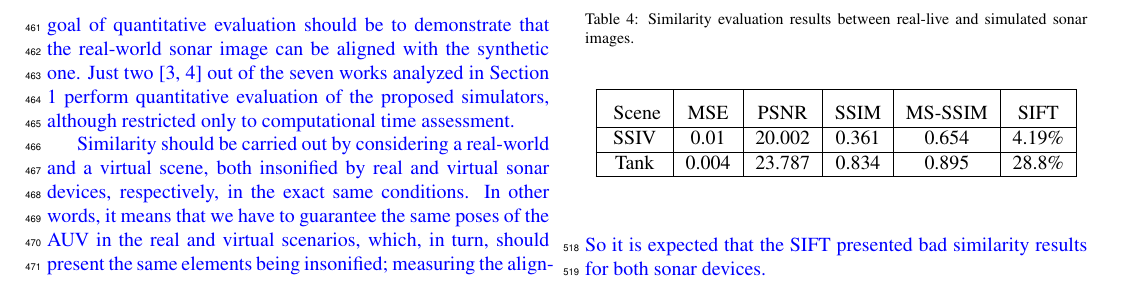
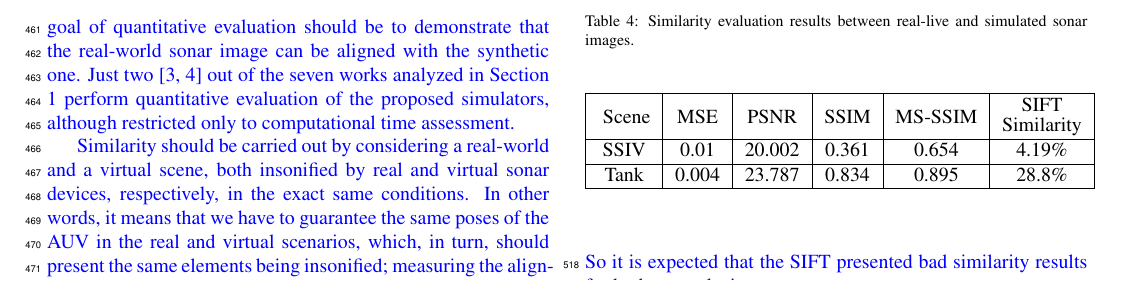
Before and after one commit to romulogcerqueira/CAG2017, a LaTeX paper (elsarticle-template-3-num.tex): part of page 11 of 12, cut so that both start at the same text. Compiled offline with pdfLaTeX; a LaTeX package or settings file that is missing is left out.

Commit message:
minor changes

```diff
--- a/elsarticle-template-3-num.tex
+++ b/elsarticle-template-3-num.tex
@@ -665,7 +665,7 @@ proportional to sonar image resolution, we can conclude that the number of bins
         \begin{tabular}{| c | c | c | c | c | c |}
             \hline
             \rule{0pt}{15pt}
-            \makecell[c]{Scene} & \makecell[c]{\shortstack{MSE}} & \makecell[c]{\shortstack{PSNR}} & \makecell[c]{\shortstack{SSIM}} & \makecell[c]{\shortstack{MS-SSIM}} & \makecell{\shortstack{SIFT}}\\
+            \makecell[c]{Scene} & \makecell[c]{\shortstack{MSE}} & \makecell[c]{\shortstack{PSNR}} & \makecell[c]{\shortstack{SSIM}} & \makecell[c]{\shortstack{MS-SSIM}} & \makecell{\shortstack{SIFT \\ Similarity}}\\
             \hline
             SSIV & 0.01 & 20.002 & 0.361 & 0.654 & 4.19\% \\ \hline
             Tank & 0.004 & 23.787 & 0.834 & 0.895 & 28.8\% \\ \hline
```
